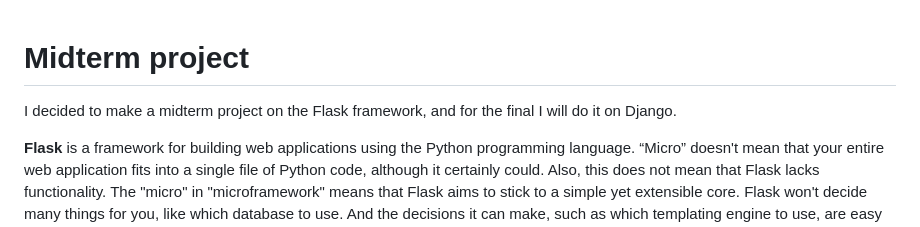
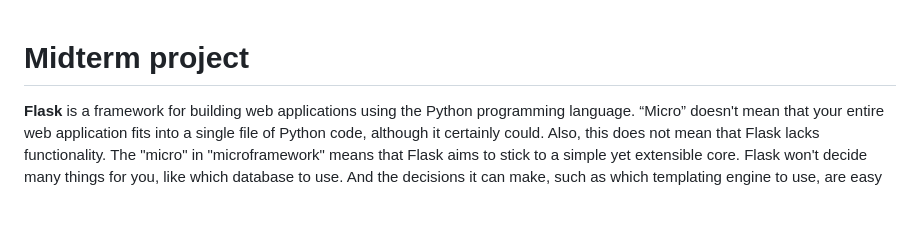
Before and after one commit to Baizaknew/midterm, a Markdown page: README.md, the part around the change. Drawn GitHub-style; blank space fills up the shorter version.

```diff
--- a/README.md
+++ b/README.md
@@ -1,5 +1,4 @@
 # Midterm project
-I decided to make a midterm project on the Flask framework, and for the final I will do it on Django.
 
 **Flask** is a framework for building web applications using the Python programming language.
 “Micro” doesn't mean that your entire web application fits into a single file of Python code, although it certainly could. Also, this does not mean that Flask lacks functionality. The "micro" in "microframework" means that Flask aims to stick to a simple yet extensible core. Flask won't decide many things for you, like which database to use. And the decisions it can make, such as which templating engine to use, are easy to change. Everything else is up to you, so Flask may turn out to be everything you need and nothing more.
```
